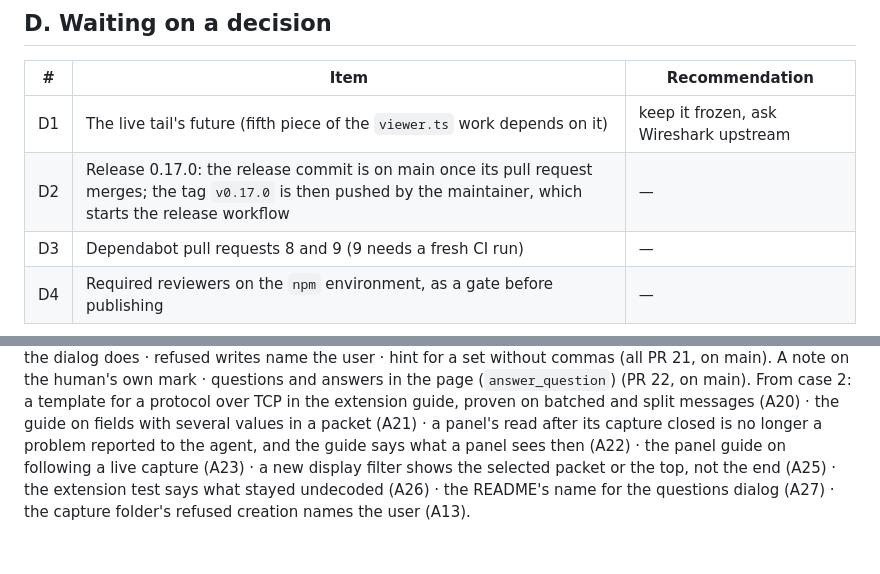
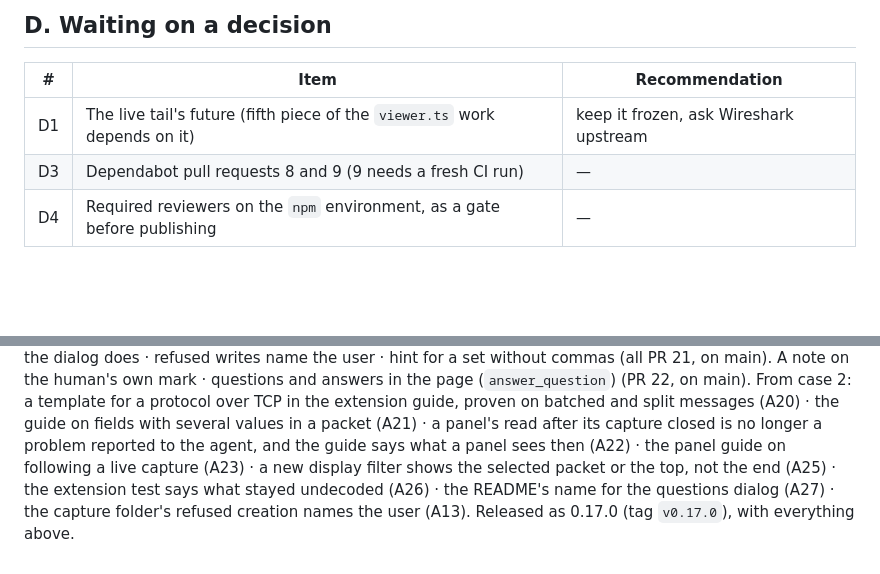
Before and after one commit to dngames/wirebuddy, a Markdown page: docs/open-items.md, 2 parts joined by grey strips. Rendered like a GitHub page; blank space fills up the shorter version.

Commit message:
note the release of 0.17.0 in the list of open items
Co-Authored-By: Claude <noreply@anthropic.com>
Claude-Session: https://claude.ai/code/session_01Ff4CZ5eggsvGrMdgjKVTxX

```diff
--- a/docs/open-items.md
+++ b/docs/open-items.md
@@ -76,7 +76,6 @@ items, so a gap in the numbering is an item that is done (section E).
 | # | Item | Recommendation |
 |---|---|---|
 | D1 | The live tail's future (fifth piece of the `viewer.ts` work depends on it) | keep it frozen, ask Wireshark upstream |
-| D2 | Release 0.17.0: the release commit is on main once its pull request merges; the tag `v0.17.0` is then pushed by the maintainer, which starts the release workflow | — |
 | D3 | Dependabot pull requests 8 and 9 (9 needs a fresh CI run) | — |
 | D4 | Required reviewers on the `npm` environment, as a gate before publishing | — |
 
@@ -93,3 +92,4 @@ is no longer a problem reported to the agent, and the guide says what a panel se
 guide on following a live capture (A23) · a new display filter shows the selected packet or the top, not the
 end (A25) · the extension test says what stayed undecoded (A26) · the README's name for the questions dialog
 (A27) · the capture folder's refused creation names the user (A13).
+Released as 0.17.0 (tag `v0.17.0`), with everything above.
```
